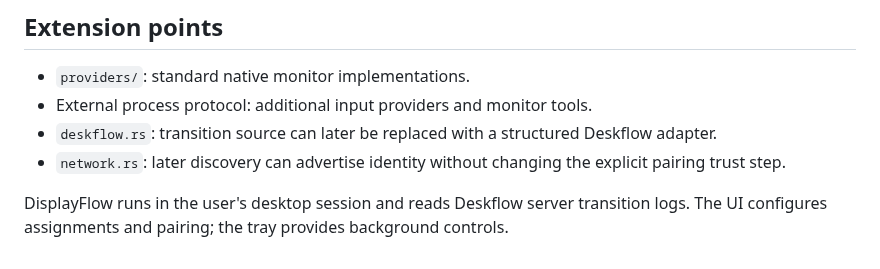
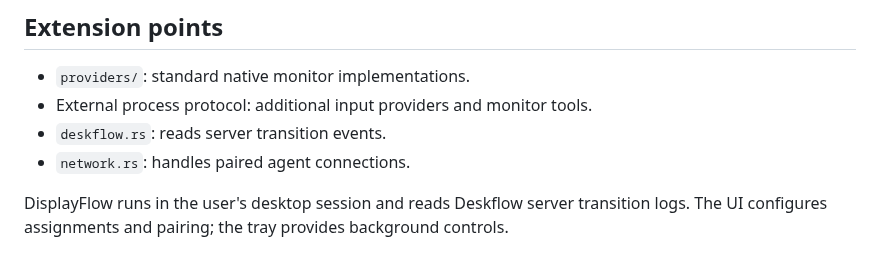
Before and after one commit to b1ink0/DisplayFlow, a Markdown page: docs/architecture.md, the part around the change. Drawn GitHub-style.

```diff
--- a/docs/architecture.md
+++ b/docs/architecture.md
@@ -47,7 +47,7 @@ Peer revocation is local; remove the peer on both computers to remove both direc
 
 - `providers/`: standard native monitor implementations.
 - External process protocol: additional input providers and monitor tools.
-- `deskflow.rs`: transition source can later be replaced with a structured Deskflow adapter.
-- `network.rs`: later discovery can advertise identity without changing the explicit pairing trust step.
+- `deskflow.rs`: reads server transition events.
+- `network.rs`: handles paired agent connections.
 
 DisplayFlow runs in the user's desktop session and reads Deskflow server transition logs. The UI configures assignments and pairing; the tray provides background controls.
```
Also changed, not shown: README.md (+30 -3 lines), docs/distribution.md (deleted, +0 -23 lines), docs/extensions.md (+1 -1 lines), docs/local-setup.md (deleted, +0 -51 lines), docs/images/overview.png (added), 3 other files.
